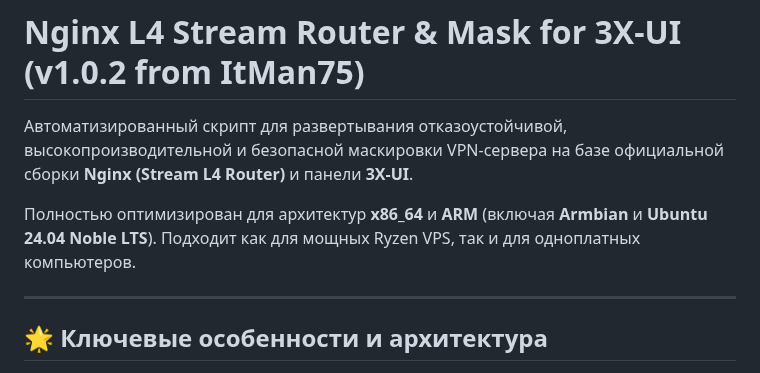
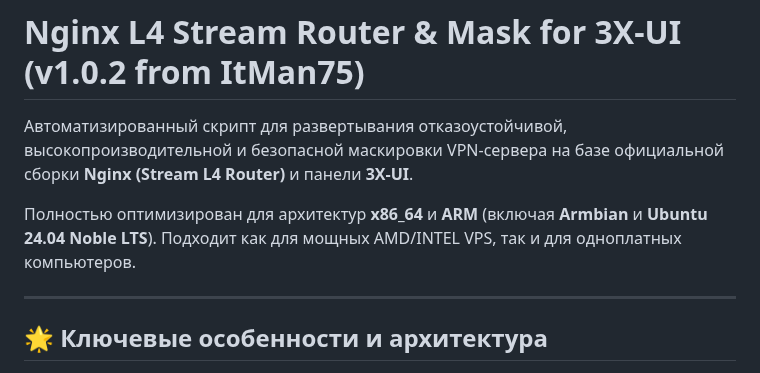
Before and after one commit to torrua/Nginx-L4-Stream-Router-Mask-for-3x-ui, a Markdown page: README.md, the part around the change. GitHub-like rendering.

```diff
--- a/README.md
+++ b/README.md
@@ -3,7 +3,7 @@
 
 Автоматизированный скрипт для развертывания отказоустойчивой, высокопроизводительной и безопасной маскировки VPN-сервера на базе официальной сборки **Nginx (Stream L4 Router)** и панели **3X-UI**.
 
-Полностью оптимизирован для архитектур **x86_64** и **ARM** (включая **Armbian** и **Ubuntu 24.04 Noble LTS**). Подходит как для мощных Ryzen VPS, так и для одноплатных компьютеров.
+Полностью оптимизирован для архитектур **x86_64** и **ARM** (включая **Armbian** и **Ubuntu 24.04 Noble LTS**). Подходит как для мощных AMD/INTEL VPS, так и для одноплатных компьютеров.
 
 ---
 
```
